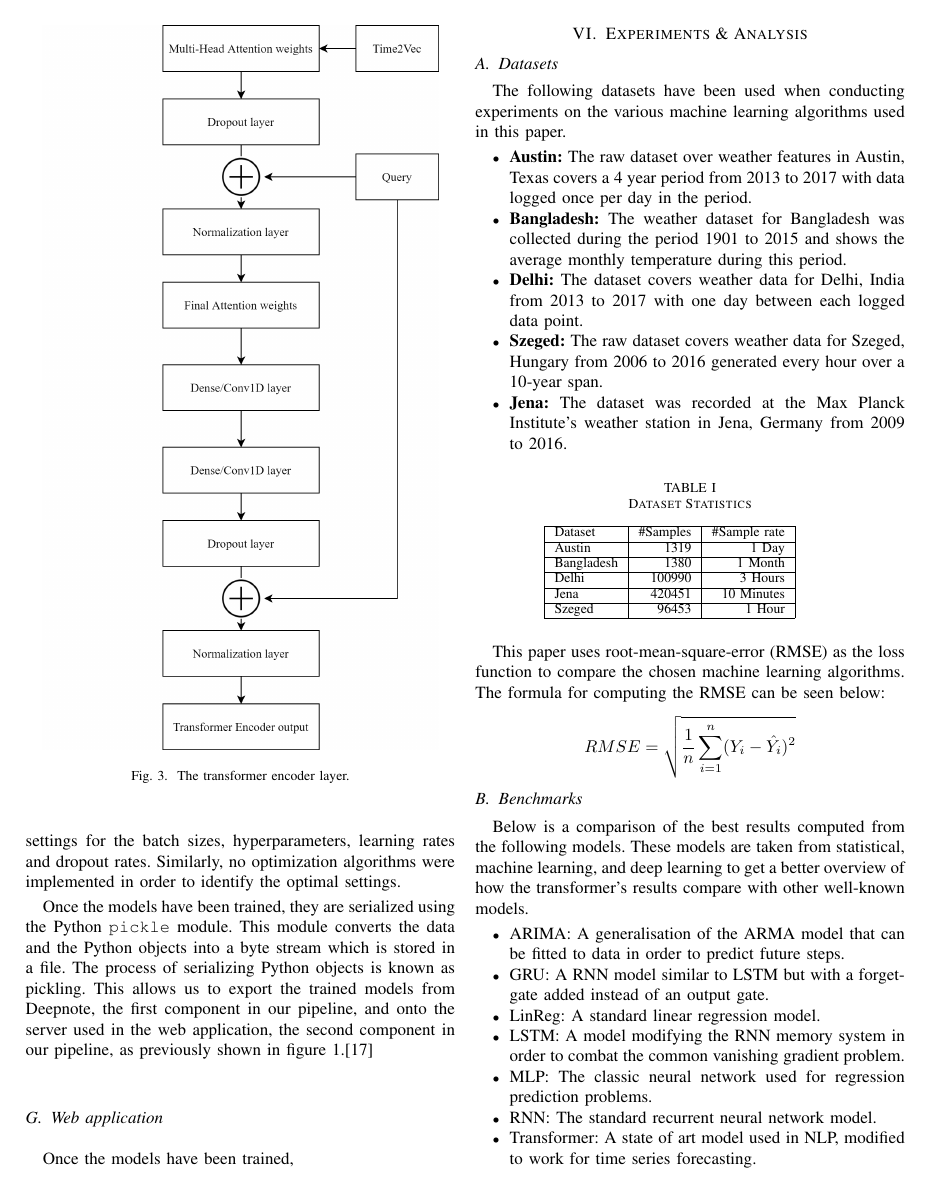
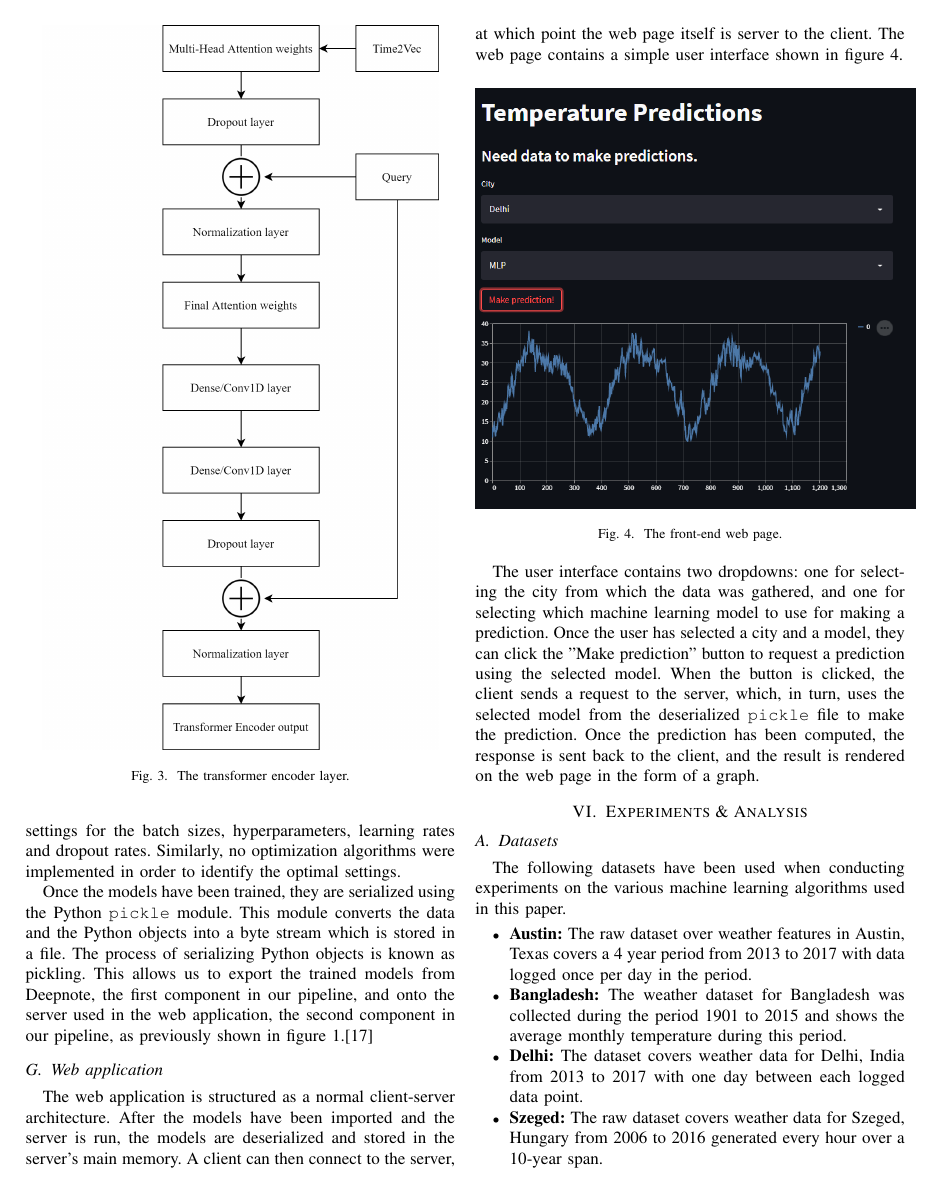
Before and after one commit to chhoumann/P6, a LaTeX paper (master.tex, which reads sections/front-end.tex): page 7 of 8 before the commit and page 7 of 9 after it. Compiled offline with pdfLaTeX; a missing font is replaced by an installed copy or a similar font; a LaTeX package or settings file that is missing is left out.

Commit message:
Web page description + figure

```diff
--- a/sections/front-end.tex
+++ b/sections/front-end.tex
@@ -1,2 +1,18 @@
 \subsection{Web application}
-Once the models have been trained,
+The web application is structured as a normal client-server architecture. After the models have been imported and the server is run, the models are deserialized and stored in the server's main memory.
+A client can then connect to the server, at which point the web page itself is server to the client.
+The web page contains a simple user interface shown in figure \ref{fig:web page}.
+
+\begin{figure}[h]
+	\centering
+	\includegraphics[width=0.5\textwidth]{Web page}
+	\caption{The front-end web page.}
+	\label{fig:web page}
+\end{figure}
+
+The user interface contains two dropdowns: one for selecting the city from which the data was gathered, and one for selecting which machine learning model to use for making a prediction.
+Once the user has selected a city and a model, they can click the "Make prediction" button to request a prediction using the selected model.
+When the button is clicked, the client sends a request to the server, which, in turn, uses the selected model from the deserialized \texttt{pickle} file to make the prediction.
+Once the prediction has been computed, the response is sent back to the client, and the result is rendered on the web page in the form of a graph.
+
+% streamlit
```
Also changed, not shown: figures/Web page.png (added).
